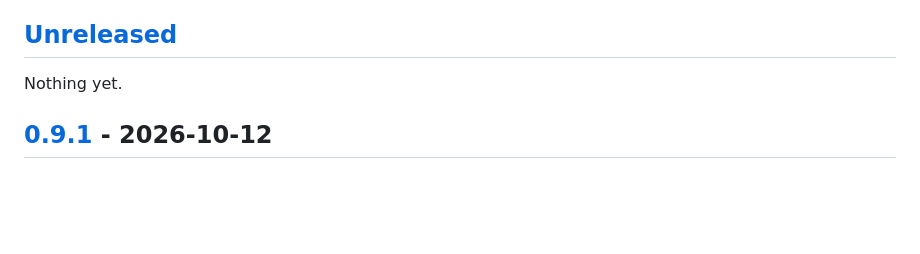
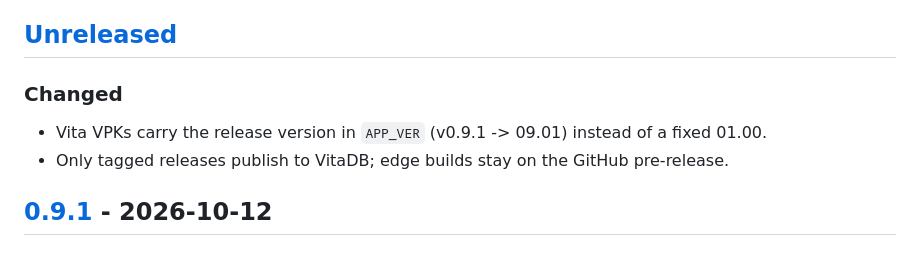
Before and after one commit to ecstatica-game/ecstatica, a Markdown page: CHANGELOG.md, the part around the change. Rendered like a GitHub page; blank space fills up the shorter version.

Commit message:
docs(changelog): Vita APP_VER and VitaDB on tags only

```diff
--- a/CHANGELOG.md
+++ b/CHANGELOG.md
@@ -4,7 +4,9 @@ All notable changes to this project are documented in this file.
 
 ## [Unreleased]
 
-Nothing yet.
+### Changed
+- Vita VPKs carry the release version in `APP_VER` (v0.9.1 -> 09.01) instead of a fixed 01.00.
+- Only tagged releases publish to VitaDB; edge builds stay on the GitHub pre-release.
 
 ## [0.9.1] - 2026-10-12
 
```
